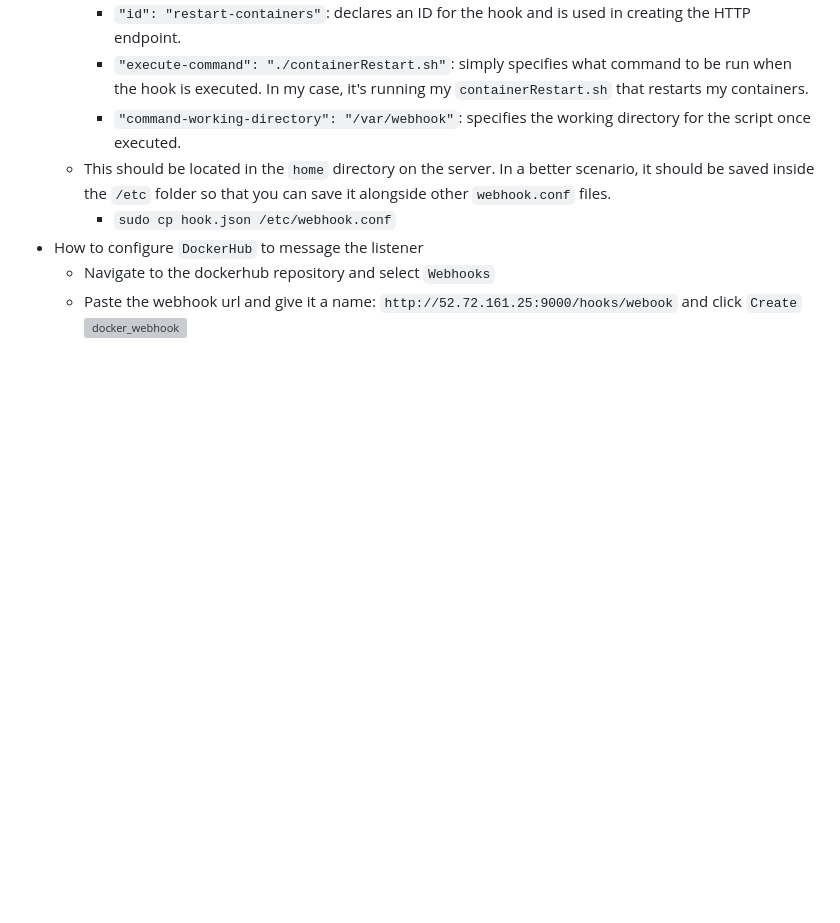
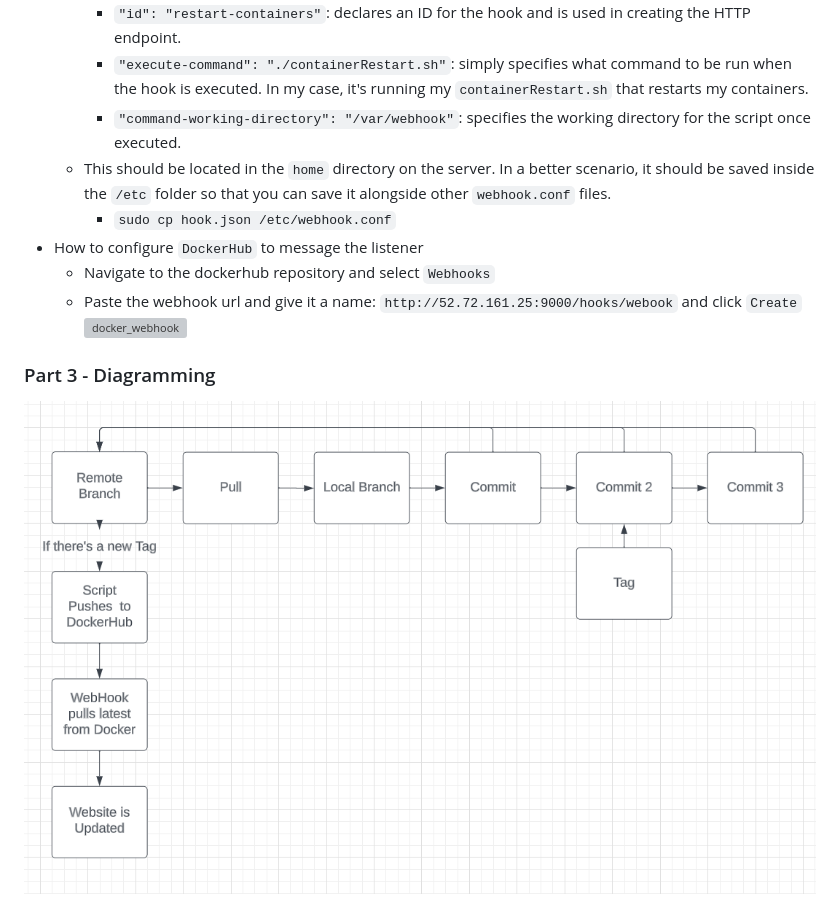
Before and after one commit to WSU-kduncan/f23cicd-Loberry, a Markdown page: README-CD.md, the part around the change. Drawn GitHub-style; pictures changed too: images/2_12.PNG (added); blank space fills up the shorter version; grey boxes are pictures that could not be loaded.

Commit message:
Finished part 3

```diff
--- a/README-CD.md
+++ b/README-CD.md
@@ -77,3 +77,5 @@ Name: Logan Scarberry
     - Navigate to the dockerhub repository and select `Webhooks`
     - Paste the webhook url and give it a name: `http://52.72.161.25:9000/hooks/webook` and click `Create` <br>
     ![docker_webhook](images/2_11.PNG)
+### Part 3 - Diagramming
+![diagram](images/2_12.PNG)
```
